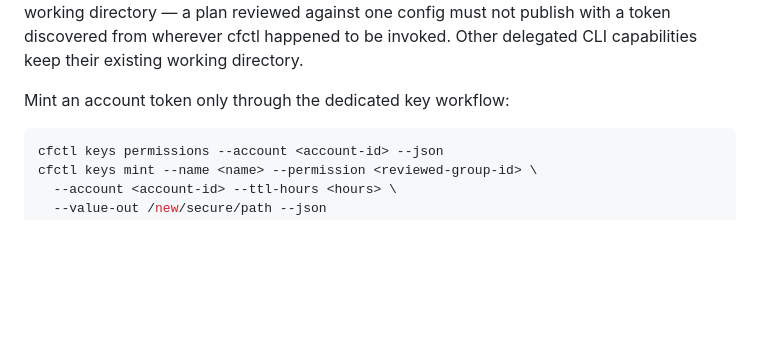
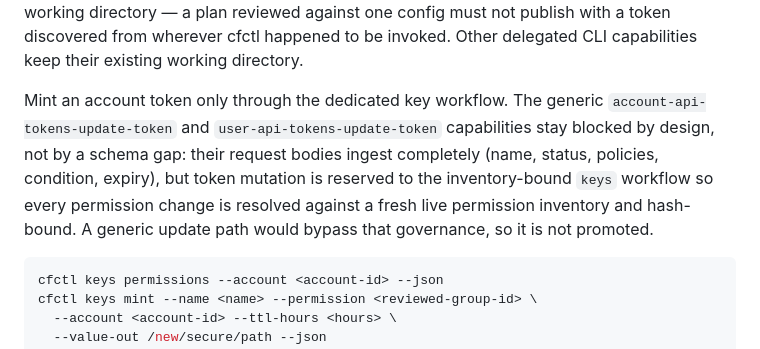
Before and after one commit to rogu3bear/cfctl, a Markdown page: docs/runbooks/cfctl.md, the part around the change. Rendered like a GitHub page; blank space fills up the shorter version.

Commit message:
docs: record why token-update stays blocked (doctrine, not schema) (#97)
Phase 6 probe. The premise that account/user token-update request schemas
ingest empty was wrong — they ingest completely (name, status, policies,
condition, expiry) via allOf composition; the earlier empty reading counted
only top-level properties. So the block is the ordinary risk/effect/cost gap,
not a schema defect.

The honest reason these stay blocked is doctrine: token mutation is reserved
to the inventory-bound keys workflow (mint/rotate/revoke), which resolves every
permission change against a fresh live permission inventory and hash-binds it.
Promoting a generic update-token capability would bypass that governance.
Documented next to the keys workflow.

````diff
--- a/docs/runbooks/cfctl.md
+++ b/docs/runbooks/cfctl.md
@@ -227,7 +227,14 @@ because Wrangler resolves dotenv credentials relative to its working directory
 from wherever cfctl happened to be invoked. Other delegated CLI capabilities
 keep their existing working directory.
 
-Mint an account token only through the dedicated key workflow:
+Mint an account token only through the dedicated key workflow. The generic
+`account-api-tokens-update-token` and `user-api-tokens-update-token`
+capabilities stay blocked by design, not by a schema gap: their request
+bodies ingest completely (name, status, policies, condition, expiry), but
+token mutation is reserved to the inventory-bound `keys` workflow so every
+permission change is resolved against a fresh live permission inventory and
+hash-bound. A generic update path would bypass that governance, so it is not
+promoted.
 
 ```bash
 cfctl keys permissions --account <account-id> --json
````
